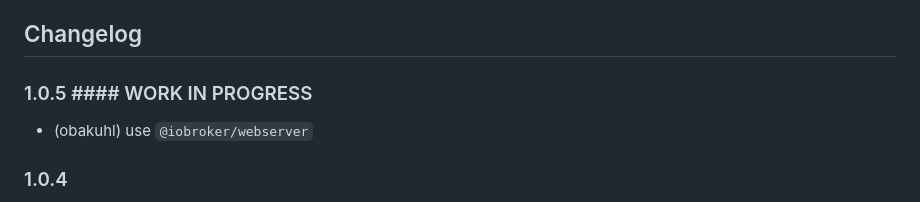
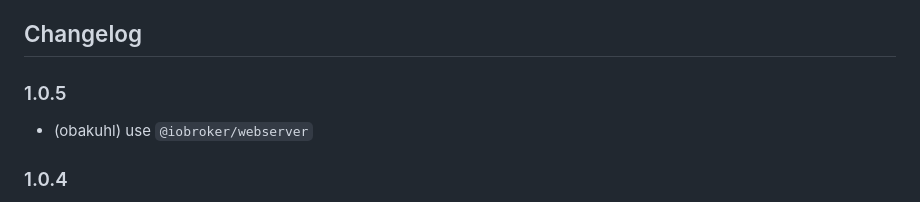
Before and after one commit to obakuhl/ioBroker.egigeozone2, a Markdown page: README.md, the part around the change. GitHub-like rendering.

```diff
--- a/README.md
+++ b/README.md
@@ -38,7 +38,7 @@ protocol://address:port/person
 
 ## Changelog
 
-### 1.0.5 #### WORK IN PROGRESS
+### 1.0.5
 * (obakuhl) use `@iobroker/webserver`
 
 ### 1.0.4
```
